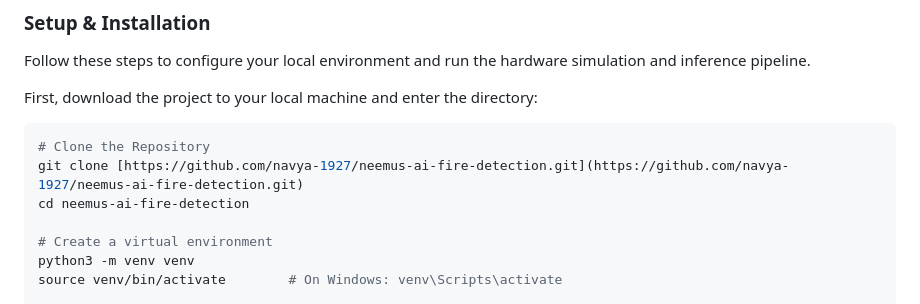
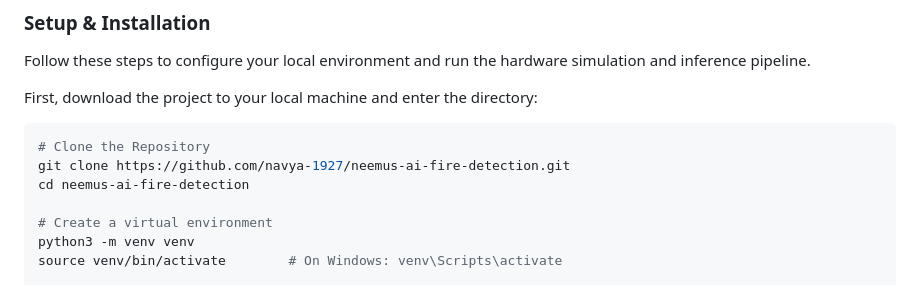
Before and after one commit to navya-1927/neemus-ai-fire-detection, a Markdown page: README.md, the part around the change. Rendered like a GitHub page.

````diff
--- a/README.md
+++ b/README.md
@@ -117,7 +117,7 @@ Follow these steps to configure your local environment and run the hardware simu
 First, download the project to your local machine and enter the directory:
 ```bash
 # Clone the Repository
-git clone [https://github.com/navya-1927/neemus-ai-fire-detection.git](https://github.com/navya-1927/neemus-ai-fire-detection.git)
+git clone https://github.com/navya-1927/neemus-ai-fire-detection.git
 cd neemus-ai-fire-detection
 
 # Create a virtual environment
````
